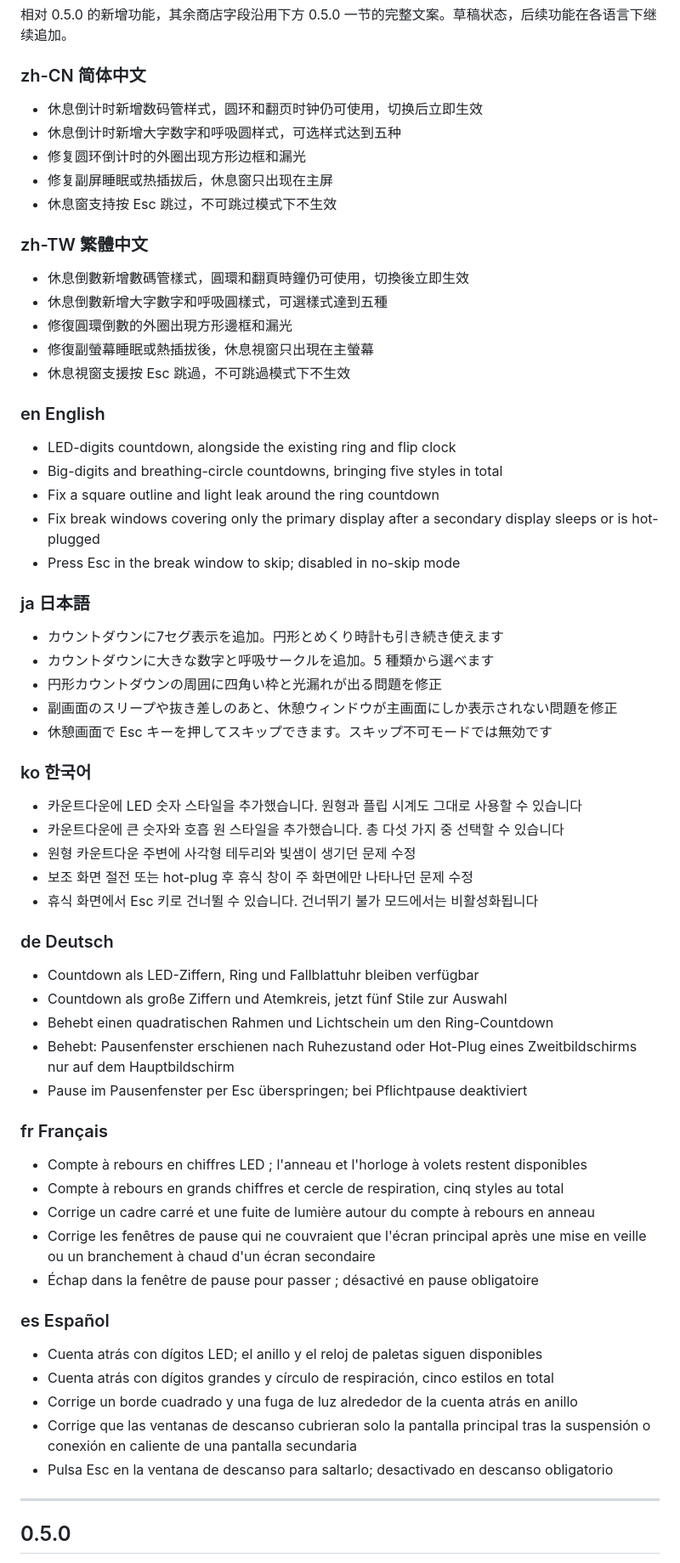
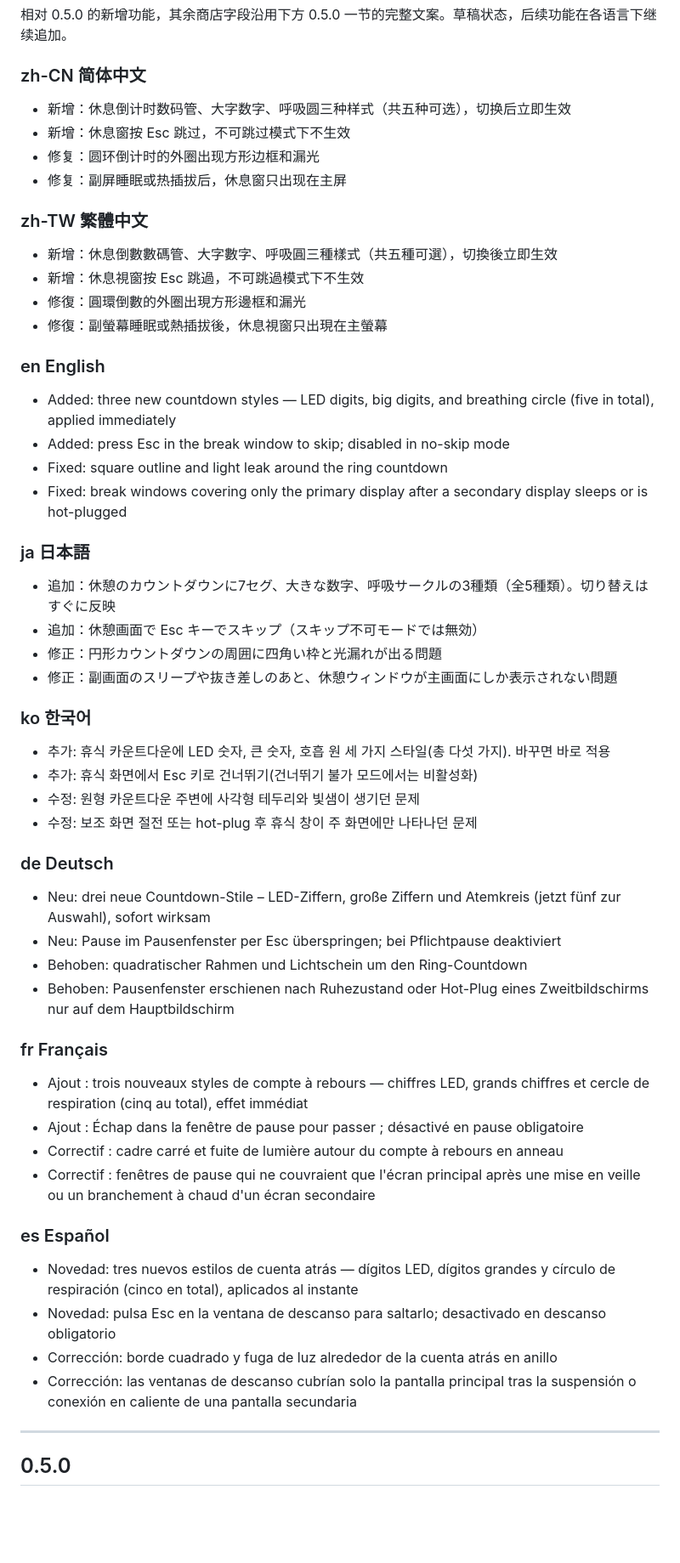
Before and after one commit to dinghongfei/HardBreak, a Markdown page: RELEASES.md, the part around one of its changes. Shown at 85% size. GitHub-like rendering; blank space fills up the shorter version.

Commit message:
Restructure the 0.6.0 notes around typed prefixes and merge same-topic entries.
- Adjusted: RELEASES.md — entries now use 新增/修复 prefixes (localized per language), ordered additions-first, with the two countdown-style entries merged into one; header convention updated so future entries follow the same rules

按类型前缀重整 0.6.0 发版记录，合并同主题条目。

- 调整：RELEASES.md — 条目改用「新增：/修复：」前缀（各语言本地化），先新增后修复，两条倒计时样式合并为一条；文档头部同步写入该约定

Co-authored-by: Cursor <cursoragent@cursor.com>

```diff
--- a/RELEASES.md
+++ b/RELEASES.md
@@ -25,67 +25,59 @@
 
 ### zh-CN 简体中文
 
-- 休息倒计时新增数码管样式，圆环和翻页时钟仍可使用，切换后立即生效
-- 休息倒计时新增大字数字和呼吸圆样式，可选样式达到五种
-- 修复圆环倒计时的外圈出现方形边框和漏光
-- 修复副屏睡眠或热插拔后，休息窗只出现在主屏
-- 休息窗支持按 Esc 跳过，不可跳过模式下不生效
+- 新增：休息倒计时数码管、大字数字、呼吸圆三种样式（共五种可选），切换后立即生效
+- 新增：休息窗按 Esc 跳过，不可跳过模式下不生效
+- 修复：圆环倒计时的外圈出现方形边框和漏光
+- 修复：副屏睡眠或热插拔后，休息窗只出现在主屏
 
 ### zh-TW 繁體中文
 
-- 休息倒數新增數碼管樣式，圓環和翻頁時鐘仍可使用，切換後立即生效
-- 休息倒數新增大字數字和呼吸圓樣式，可選樣式達到五種
-- 修復圓環倒數的外圈出現方形邊框和漏光
-- 修復副螢幕睡眠或熱插拔後，休息視窗只出現在主螢幕
-- 休息視窗支援按 Esc 跳過，不可跳過模式下不生效
+- 新增：休息倒數數碼管、大字數字、呼吸圓三種樣式（共五種可選），切換後立即生效
+- 新增：休息視窗按 Esc 跳過，不可跳過模式下不生效
+- 修復：圓環倒數的外圈出現方形邊框和漏光
+- 修復：副螢幕睡眠或熱插拔後，休息視窗只出現在主螢幕
 
 ### en English
 
-- LED-digits countdown, alongside the existing ring and flip clock
-- Big-digits and breathing-circle countdowns, bringing five styles in total
-- Fix a square outline and light leak around the ring countdown
-- Fix break windows covering only the primary display after a secondary display sleeps or is hot-plugged
-- Press Esc in the break window to skip; disabled in no-skip mode
+- Added: three new countdown styles — LED digits, big digits, and breathing circle (five in total), applied immediately
+- Added: press Esc in the break window to skip; disabled in no-skip mode
+- Fixed: square outline and light leak around the ring countdown
+- Fixed: break windows covering only the primary display after a secondary display sleeps or is hot-plugged
 
 ### ja 日本語
 
-- カウントダウンに7セグ表示を追加。円形とめくり時計も引き続き使えます
-- カウントダウンに大きな数字と呼吸サークルを追加。5 種類から選べます
-- 円形カウントダウンの周囲に四角い枠と光漏れが出る問題を修正
-- 副画面のスリープや抜き差しのあと、休憩ウィンドウが主画面にしか表示されない問題を修正
-- 休憩画面で Esc キーを押してスキップできます。スキップ不可モードでは無効です
+- 追加：休憩のカウントダウンに7セグ、大きな数字、呼吸サークルの3種類（全5種類）。切り替えはすぐに反映
+- 追加：休憩画面で Esc キーでスキップ（スキップ不可モードでは無効）
+- 修正：円形カウントダウンの周囲に四角い枠と光漏れが出る問題
+- 修正：副画面のスリープや抜き差しのあと、休憩ウィンドウが主画面にしか表示されない問題
 
 ### ko 한국어
 
-- 카운트다운에 LED 숫자 스타일을 추가했습니다. 원형과 플립 시계도 그대로 사용할 수 있습니다
-- 카운트다운에 큰 숫자와 호흡 원 스타일을 추가했습니다. 총 다섯 가지 중 선택할 수 있습니다
-- 원형 카운트다운 주변에 사각형 테두리와 빛샘이 생기던 문제 수정
-- 보조 화면 절전 또는 hot-plug 후 휴식 창이 주 화면에만 나타나던 문제 수정
-- 휴식 화면에서 Esc 키로 건너뛸 수 있습니다. 건너뛰기 불가 모드에서는 비활성화됩니다
+- 추가: 휴식 카운트다운에 LED 숫자, 큰 숫자, 호흡 원 세 가지 스타일(총 다섯 가지). 바꾸면 바로 적용
+- 추가: 휴식 화면에서 Esc 키로 건너뛰기(건너뛰기 불가 모드에서는 비활성화)
+- 수정: 원형 카운트다운 주변에 사각형 테두리와 빛샘이 생기던 문제
+- 수정: 보조 화면 절전 또는 hot-plug 후 휴식 창이 주 화면에만 나타나던 문제
 
 ### de Deutsch
 
-- Countdown als LED-Ziffern, Ring und Fallblattuhr bleiben verfügbar
-- Countdown als große Ziffern und Atemkreis, jetzt fünf Stile zur Auswahl
-- Behebt einen quadratischen Rahmen und Lichtschein um den Ring-Countdown
-- Behebt: Pausenfenster erschienen nach Ruhezustand oder Hot-Plug eines Zweitbildschirms nur auf dem Hauptbildschirm
-- Pause im Pausenfenster per Esc überspringen; bei Pflichtpause deaktiviert
+- Neu: drei neue Countdown-Stile – LED-Ziffern, große Ziffern und Atemkreis (jetzt fünf zur Auswahl), sofort wirksam
+- Neu: Pause im Pausenfenster per Esc überspringen; bei Pflichtpause deaktiviert
+- Behoben: quadratischer Rahmen und Lichtschein um den Ring-Countdown
+- Behoben: Pausenfenster erschienen nach Ruhezustand oder Hot-Plug eines Zweitbildschirms nur auf dem Hauptbildschirm
 
 ### fr Français
 
-- Compte à rebours en chiffres LED ; l'anneau et l'horloge à volets restent disponibles
-- Compte à rebours en grands chiffres et cercle de respiration, cinq styles au total
-- Corrige un cadre carré et une fuite de lumière autour du compte à rebours en anneau
-- Corrige les fenêtres de pause qui ne couvraient que l'écran principal après une mise en veille ou un branchement à chaud d'un écran secondaire
-- Échap dans la fenêtre de pause pour passer ; désactivé en pause obligatoire
+- Ajout : trois nouveaux styles de compte à rebours — chiffres LED, grands chiffres et cercle de respiration (cinq au total), effet immédiat
+- Ajout : Échap dans la fenêtre de pause pour passer ; désactivé en pause obligatoire
+- Correctif : cadre carré et fuite de lumière autour du compte à rebours en anneau
+- Correctif : fenêtres de pause qui ne couvraient que l'écran principal après une mise en veille ou un branchement à chaud d'un écran secondaire
 
 ### es Español
 
-- Cuenta atrás con dígitos LED; el anillo y el reloj de paletas siguen disponibles
-- Cuenta atrás con dígitos grandes y círculo de respiración, cinco estilos en total
-- Corrige un borde cuadrado y una fuga de luz alrededor de la cuenta atrás en anillo
-- Corrige que las ventanas de descanso cubrieran solo la pantalla principal tras la suspensión o conexión en caliente de una pantalla secundaria
-- Pulsa Esc en la ventana de descanso para saltarlo; desactivado en descanso obligatorio
+- Novedad: tres nuevos estilos de cuenta atrás — dígitos LED, dígitos grandes y círculo de respiración (cinco en total), aplicados al instante
+- Novedad: pulsa Esc en la ventana de descanso para saltarlo; desactivado en descanso obligatorio
+- Corrección: borde cuadrado y fuga de luz alrededor de la cuenta atrás en anillo
+- Corrección: las ventanas de descanso cubrían solo la pantalla principal tras la suspensión o conexión en caliente de una pantalla secundaria
 
 ---
 
```
Also changed, not shown: other parts of RELEASES.md (+1 -1 lines).
